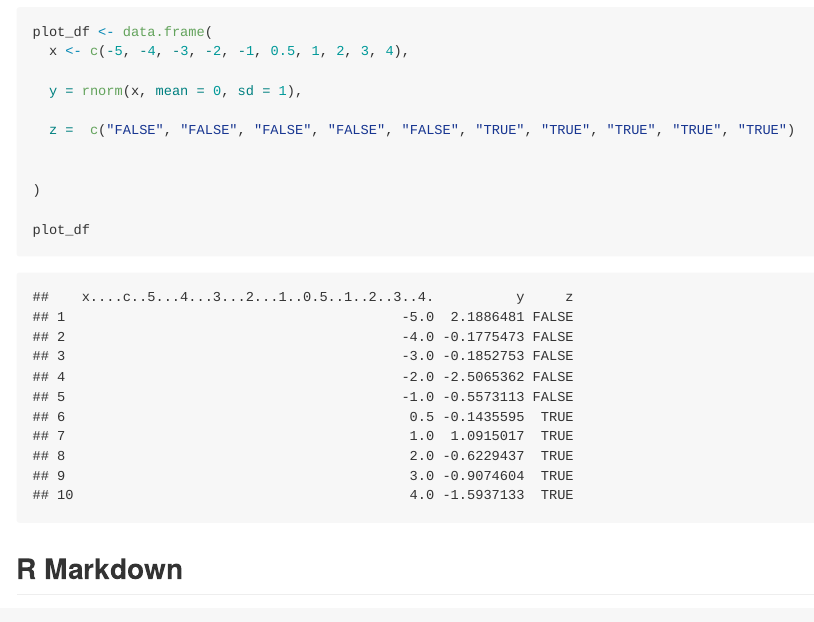
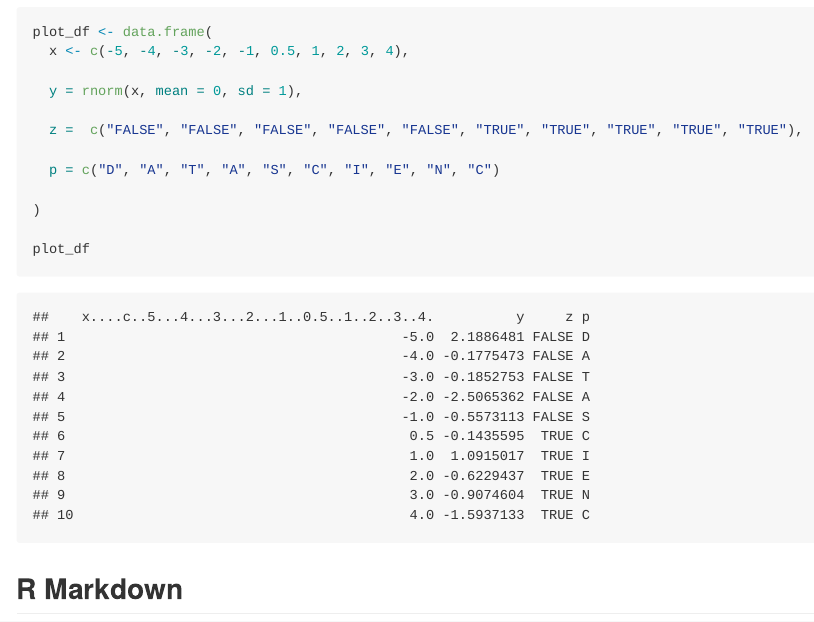
Before and after one commit to aw24918/special-octo-fortnight, an R Markdown document (p8105_hw1_aw3253.Rmd): the page in a window 1100 px wide, from 230 px down. Rendered offline with R 4.5, knitr and Pandoc, with nearby package versions; code that draws random numbers runs with fixed seeds of ours.

Commit message:
Adding character vector

```diff
--- a/p8105_hw1_aw3253.Rmd
+++ b/p8105_hw1_aw3253.Rmd
@@ -18,8 +18,9 @@ plot_df <- data.frame(
 
   y = rnorm(x, mean = 0, sd = 1),
 
-  z =  c("FALSE", "FALSE", "FALSE", "FALSE", "FALSE", "TRUE", "TRUE", "TRUE", "TRUE", "TRUE")
+  z =  c("FALSE", "FALSE", "FALSE", "FALSE", "FALSE", "TRUE", "TRUE", "TRUE", "TRUE", "TRUE"),
 
+  p = c("D", "A", "T", "A", "S", "C", "I", "E", "N", "C")
 
 )
 
```
Also changed, not shown: p8105_hw1_aw3253.md.
